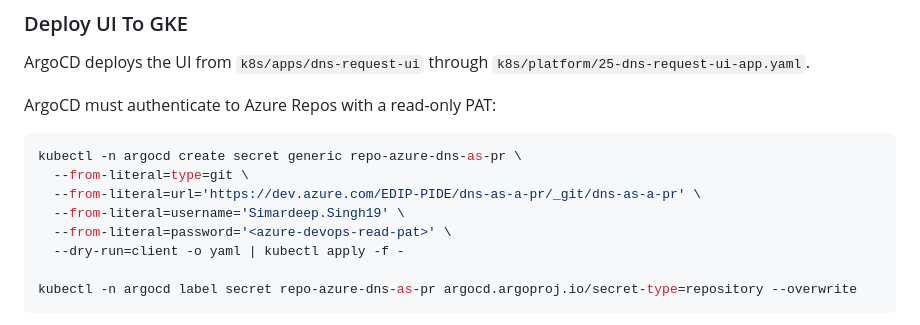
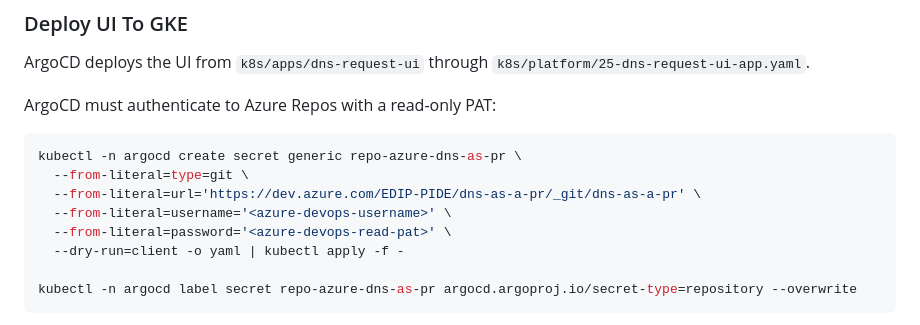
Before and after one commit to simardeep1792/dns-as-a-pr, a Markdown page: README.md, the part around the change. Drawn GitHub-style.

Commit message:
docs: clean Azure repo credential placeholders

```diff
--- a/README.md
+++ b/README.md
@@ -328,7 +328,7 @@ ArgoCD must authenticate to Azure Repos with a read-only PAT:
 kubectl -n argocd create secret generic repo-azure-dns-as-pr \
   --from-literal=type=git \
   --from-literal=url='https://dev.azure.com/EDIP-PIDE/dns-as-a-pr/_git/dns-as-a-pr' \
-  --from-literal=username='Simardeep.Singh19' \
+  --from-literal=username='<azure-devops-username>' \
   --from-literal=password='<azure-devops-read-pat>' \
   --dry-run=client -o yaml | kubectl apply -f -
 
```
